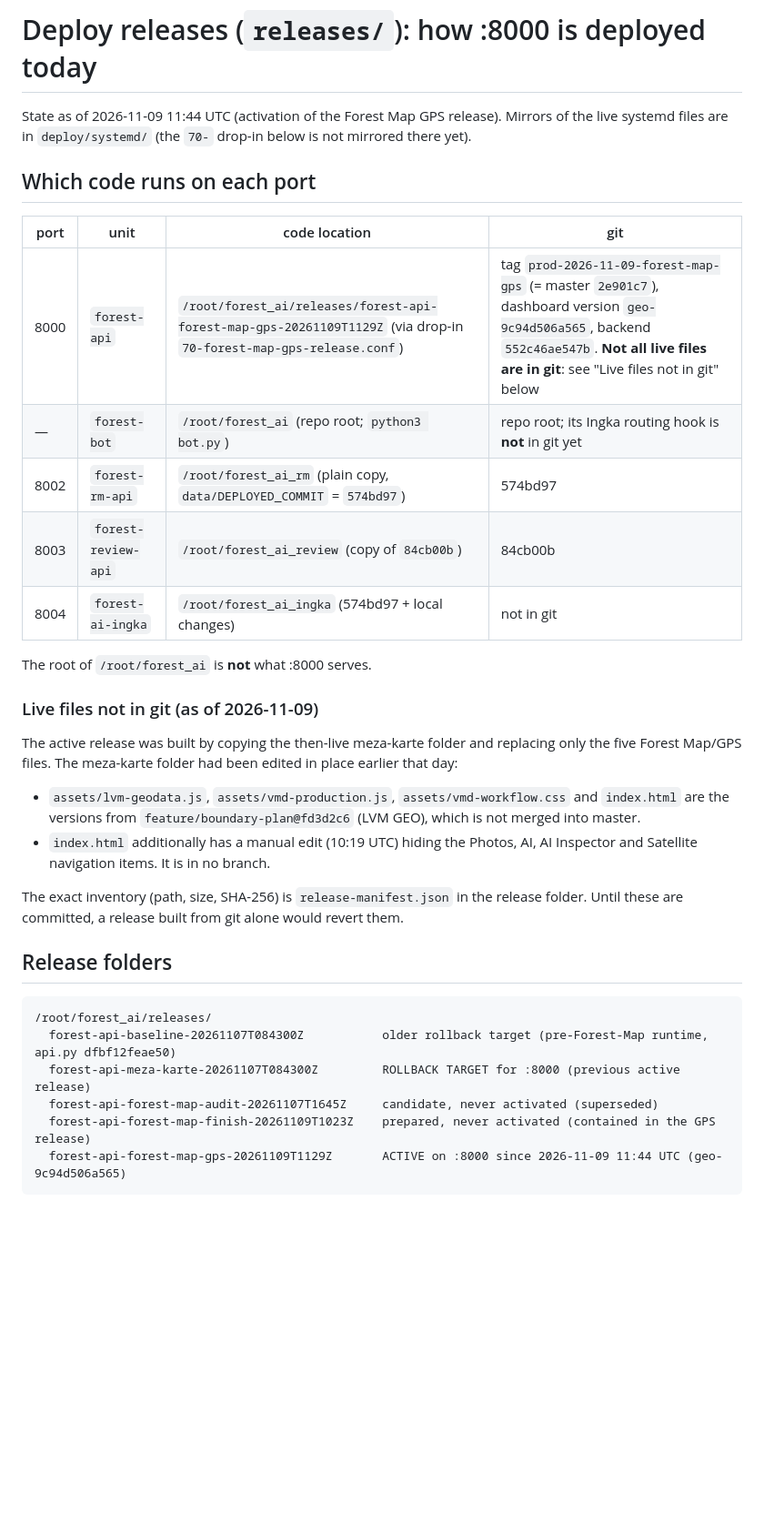
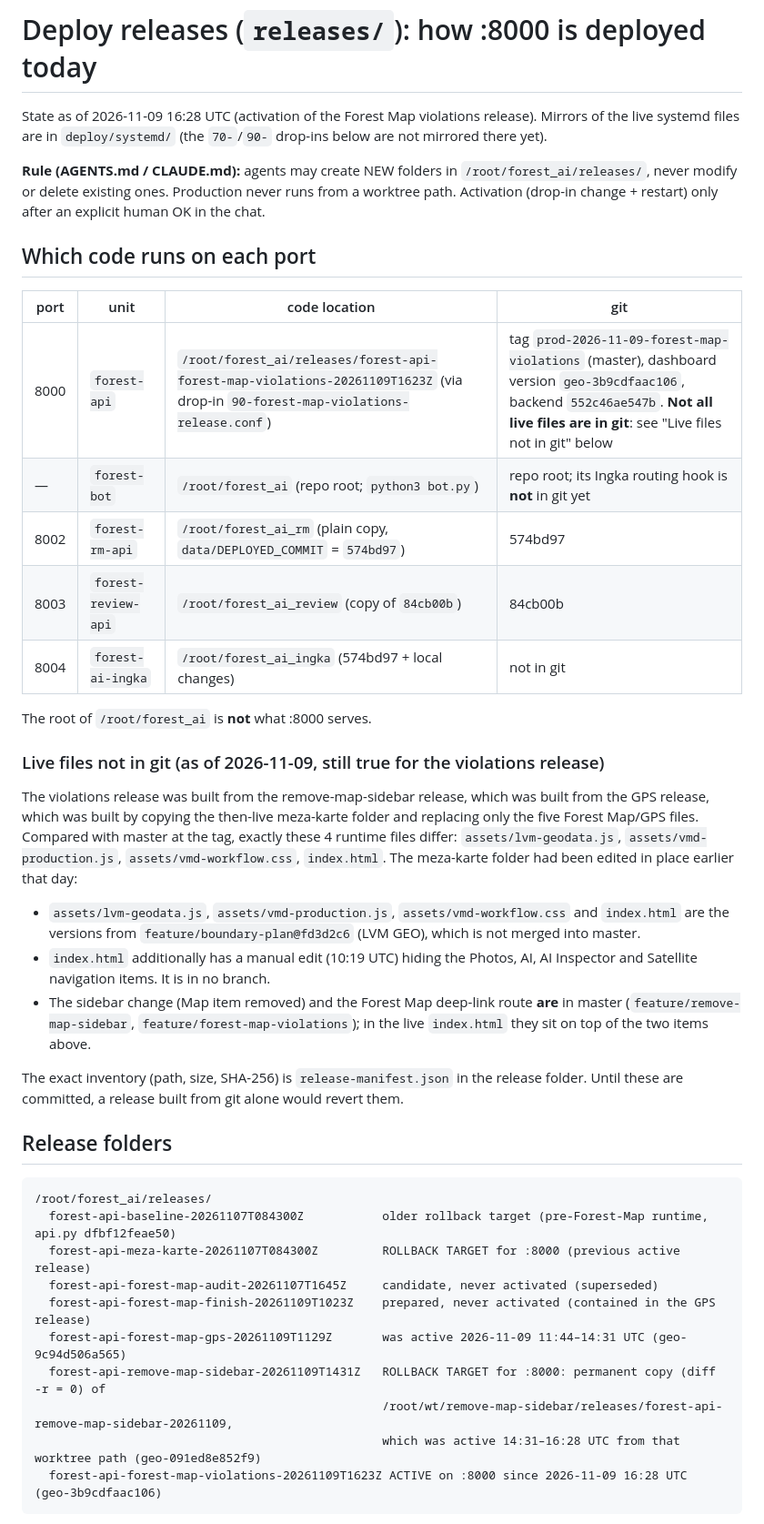
Before and after one commit to George199212/Forest-AI-, a Markdown page: docs/DEPLOY_RELEASES.md, the part around one of its changes. Shown at 91% size. Drawn GitHub-style; blank space fills up the shorter version.

````diff
--- a/docs/DEPLOY_RELEASES.md
+++ b/docs/DEPLOY_RELEASES.md
@@ -1,13 +1,17 @@
 # Deploy releases (`releases/`): how :8000 is deployed today
 
-State as of 2026-11-09 11:44 UTC (activation of the Forest Map GPS release). Mirrors of the live
-systemd files are in `deploy/systemd/` (the `70-` drop-in below is not mirrored there yet).
+State as of 2026-11-09 16:28 UTC (activation of the Forest Map violations release). Mirrors of the
+live systemd files are in `deploy/systemd/` (the `70-`/`90-` drop-ins below are not mirrored there yet).
+
+**Rule (AGENTS.md / CLAUDE.md):** agents may create NEW folders in `/root/forest_ai/releases/`, never
+modify or delete existing ones. Production never runs from a worktree path. Activation (drop-in
+change + restart) only after an explicit human OK in the chat.
 
 ## Which code runs on each port
 
 | port | unit | code location | git |
 |---|---|---|---|
-| 8000 | `forest-api` | `/root/forest_ai/releases/forest-api-forest-map-gps-20261109T1129Z` (via drop-in `70-forest-map-gps-release.conf`) | tag `prod-2026-11-09-forest-map-gps` (= master `2e901c7`), dashboard version `geo-9c94d506a565`, backend `552c46ae547b`. **Not all live files are in git**: see "Live files not in git" below |
+| 8000 | `forest-api` | `/root/forest_ai/releases/forest-api-forest-map-violations-20261109T1623Z` (via drop-in `90-forest-map-violations-release.conf`) | tag `prod-2026-11-09-forest-map-violations` (master), dashboard version `geo-3b9cdfaac106`, backend `552c46ae547b`. **Not all live files are in git**: see "Live files not in git" below |
 | — | `forest-bot` | `/root/forest_ai` (repo root; `python3 bot.py`) | repo root; its Ingka routing hook is **not** in git yet |
 | 8002 | `forest-rm-api` | `/root/forest_ai_rm` (plain copy, `data/DEPLOYED_COMMIT` = `574bd97`) | 574bd97 |
 | 8003 | `forest-review-api` | `/root/forest_ai_review` (copy of `84cb00b`) | 84cb00b |
@@ -15,14 +19,19 @@ systemd files are in `deploy/systemd/` (the `70-` drop-in below is not mirrored
 
 The root of `/root/forest_ai` is **not** what :8000 serves.
 
-### Live files not in git (as of 2026-11-09)
+### Live files not in git (as of 2026-11-09, still true for the violations release)
 
-The active release was built by copying the then-live meza-karte folder and replacing only the
-five Forest Map/GPS files. The meza-karte folder had been edited in place earlier that day:
+The violations release was built from the remove-map-sidebar release, which was built from the GPS
+release, which was built by copying the then-live meza-karte folder and replacing only the
+five Forest Map/GPS files. Compared with master at the tag, exactly these 4 runtime files differ:
+`assets/lvm-geodata.js`, `assets/vmd-production.js`, `assets/vmd-workflow.css`, `index.html`. The meza-karte folder had been edited in place earlier that day:
 - `assets/lvm-geodata.js`, `assets/vmd-production.js`, `assets/vmd-workflow.css` and `index.html`
   are the versions from `feature/boundary-plan@fd3d2c6` (LVM GEO), which is not merged into master.
 - `index.html` additionally has a manual edit (10:19 UTC) hiding the Photos, AI, AI Inspector and
   Satellite navigation items. It is in no branch.
+- The sidebar change (Map item removed) and the Forest Map deep-link route **are** in master
+  (`feature/remove-map-sidebar`, `feature/forest-map-violations`); in the live `index.html` they
+  sit on top of the two items above.
 
 The exact inventory (path, size, SHA-256) is `release-manifest.json` in the release folder. Until
 these are committed, a release built from git alone would revert them.
@@ -35,5 +44,9 @@ these are committed, a release built from git alone would revert them.
   forest-api-meza-karte-20261107T084300Z         ROLLBACK TARGET for :8000 (previous active release)
   forest-api-forest-map-audit-20261107T1645Z     candidate, never activated (superseded)
   forest-api-forest-map-finish-20261109T1023Z    prepared, never activated (contained in the GPS release)
-  forest-api-forest-map-gps-20261109T1129Z       ACTIVE on :8000 since 2026-11-09 11:44 UTC (geo-9c94d506a565)
+  forest-api-forest-map-gps-20261109T1129Z       was active 2026-11-09 11:44–14:31 UTC (geo-9c94d506a565)
+  forest-api-remove-map-sidebar-20261109T1431Z   ROLLBACK TARGET for :8000: permanent copy (diff -r = 0) of
+                                                 /root/wt/remove-map-sidebar/releases/forest-api-remove-map-sidebar-20261109,
+                                                 which was active 14:31–16:28 UTC from that worktree path (geo-091ed8e852f9)
+  forest-api-forest-map-violations-20261109T1623Z ACTIVE on :8000 since 2026-11-09 16:28 UTC (geo-3b9cdfaac106)
 ```
````
Also changed, not shown: other parts of docs/DEPLOY_RELEASES.md (+40 -1 lines).
